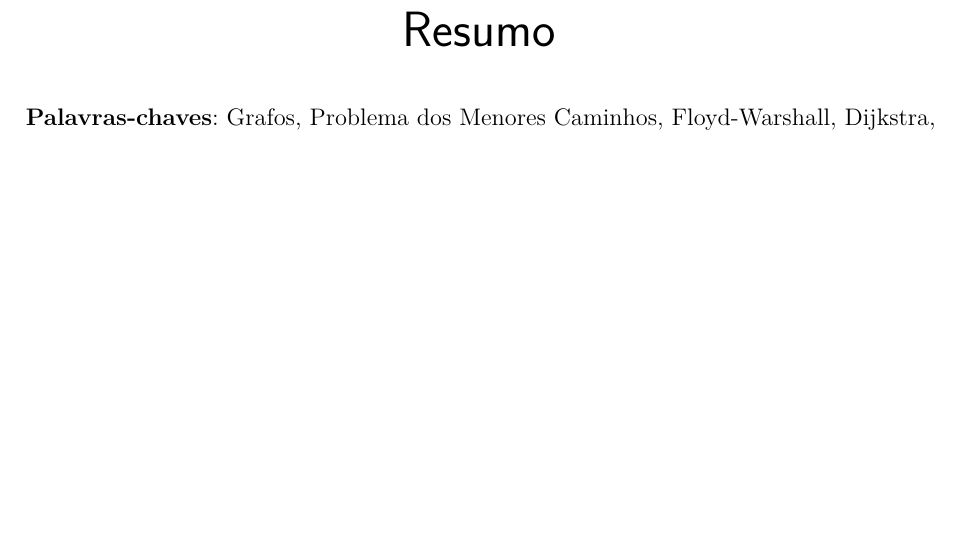
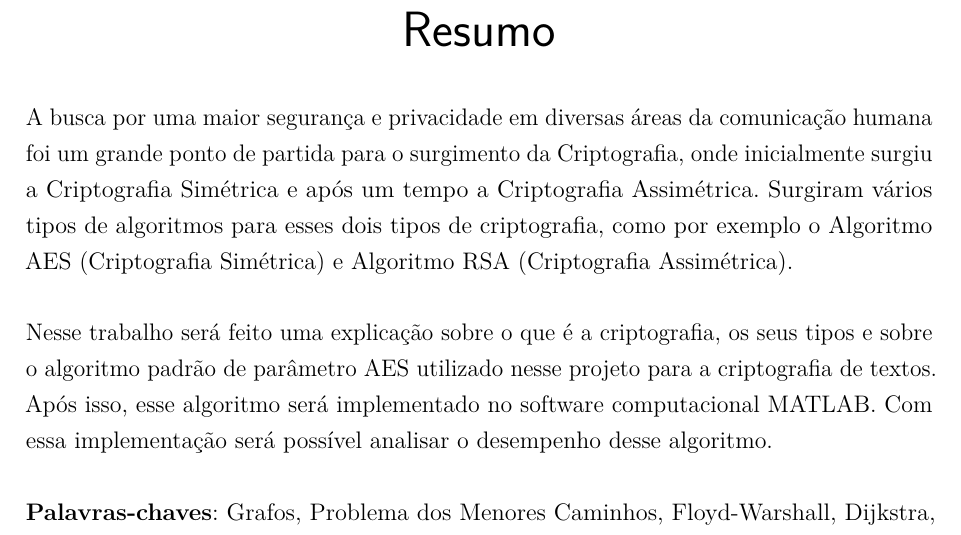
Before and after one commit to vitorbomfim/Criptografia, a LaTeX thesis (latex/main.tex, which reads latex/resumo.tex): part of page 3 of 18, cut so that both start at the same text, the shorter picture padded with empty space. Compiled offline with pdfLaTeX.

Commit message:
Update resumo.tex

```diff
--- a/latex/resumo.tex
+++ b/latex/resumo.tex
@@ -2,7 +2,14 @@
 
 \setlength{\absparsep}{18pt} %espaçamento dos parágrafos do resumo
 	\begin{resumo}
+	A busca por uma maior segurança e privacidade em diversas áreas da comunicação humana
+foi um grande ponto de partida para o surgimento da Criptografia, onde inicialmente surgiu a Criptografia Simétrica e após um tempo
+a Criptografia Assimétrica. Surgiram vários tipos de algoritmos para esses dois tipos de criptografia, como por exemplo o Algoritmo AES (Criptografia Simétrica)  e Algoritmo RSA (Criptografia Assimétrica).
 
+
+Nesse trabalho será feito uma explicação sobre o que é a criptografia, os seus tipos e sobre o algoritmo padrão de parâmetro AES
+utilizado nesse projeto para a criptografia de textos. Após isso, esse algoritmo será implementado no software
+computacional MATLAB. Com essa implementação será possível analisar o desempenho desse algoritmo.
 
 		\noindent
 		\textbf{Palavras-chaves}: Grafos, Problema dos Menores Caminhos, Floyd-Warshall, Dijkstra, Iterações
```
